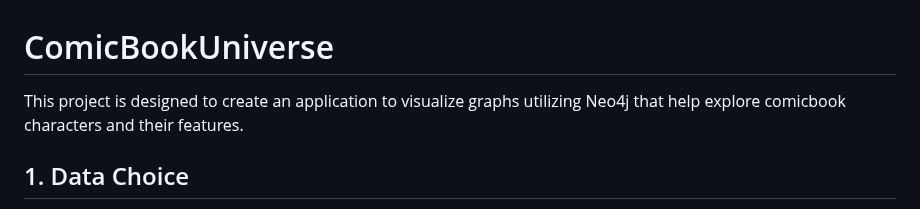
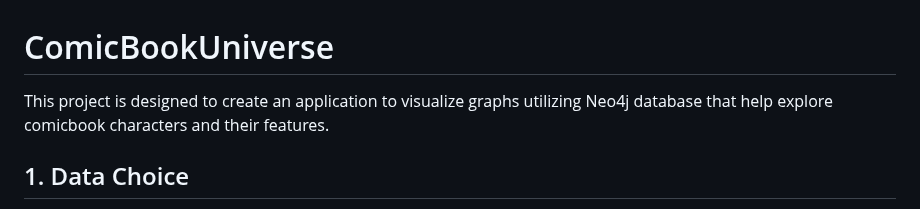
Before and after one commit to ghoshpoulami1293/ComicBookUniverse, a Markdown page: README.md, the part around the change. Rendered like a GitHub page.

```diff
--- a/README.md
+++ b/README.md
@@ -1,7 +1,7 @@
 # ComicBookUniverse
 
 
-This project is designed to create an application to visualize graphs utilizing Neo4j that help explore comicbook characters and their features.
+This project is designed to create an application to visualize graphs utilizing Neo4j database that help explore comicbook characters and their features.
 
 ## 1. Data Choice
 
```
